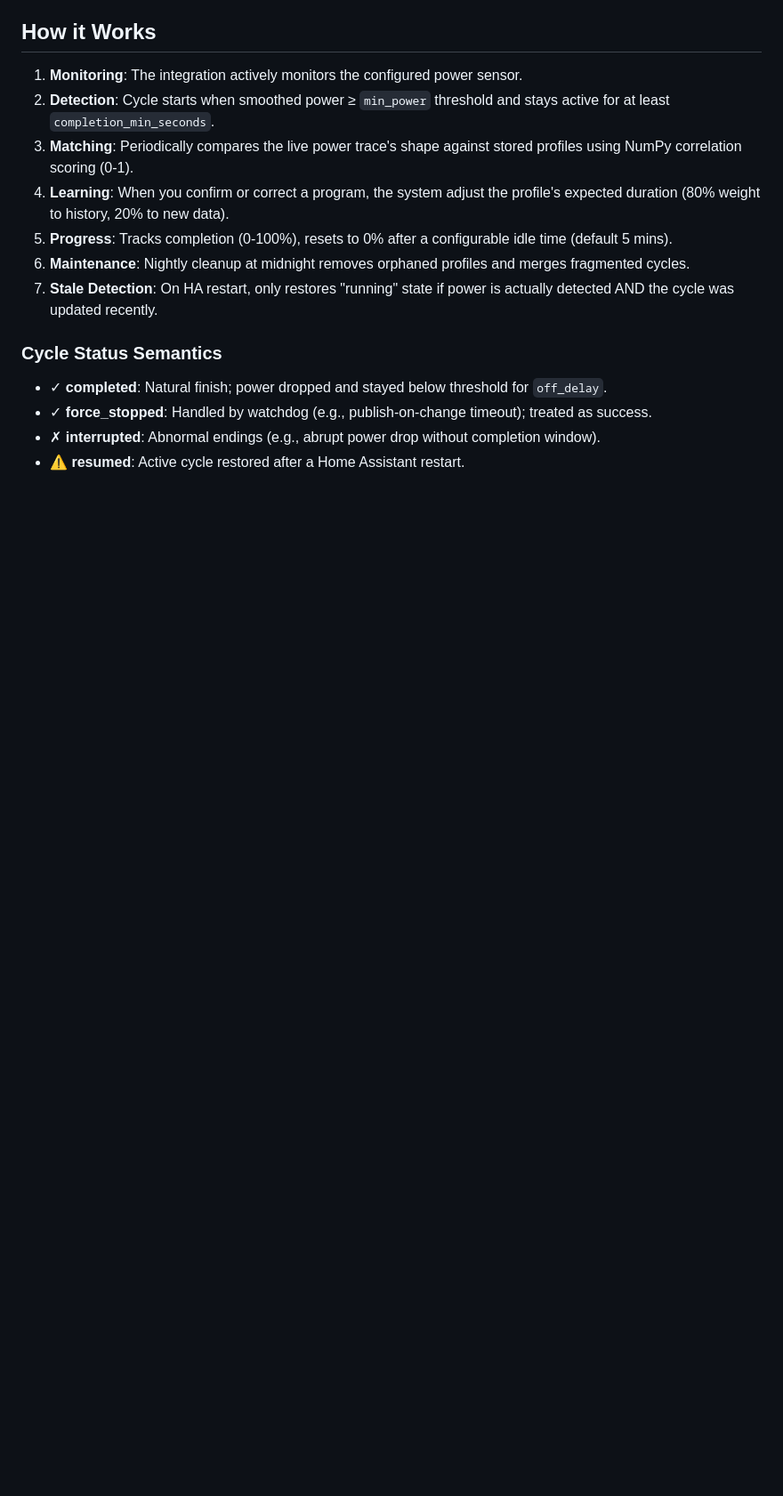
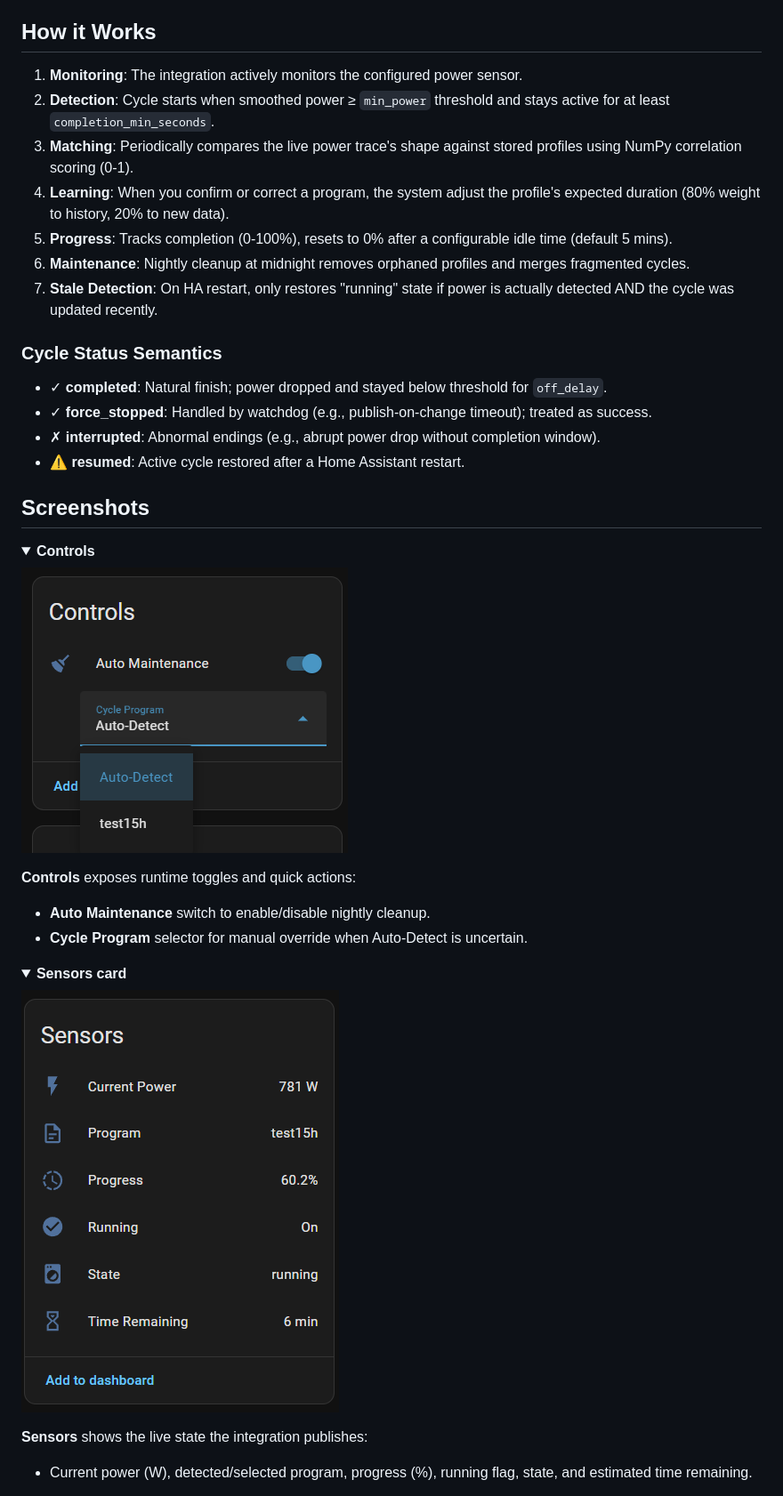
Before and after one commit to 3dg1luk43/ha_washdata, a Markdown page: README.md, the part around one of its changes. Shown at 89% size. GitHub-like rendering; pictures changed too: img/integration-controls.png (added), img/integration-sensors.png (added); folded sections open; blank space fills up the shorter version.

Commit message:
add screenshots to README

```diff
--- a/README.md
+++ b/README.md
@@ -64,3 +64,25 @@ Manual fallback (if not using HACS): copy `custom_components/ha_washdata` into y
 - ✓ **force_stopped**: Handled by watchdog (e.g., publish-on-change timeout); treated as success.
 - ✗ **interrupted**: Abnormal endings (e.g., abrupt power drop without completion window).
 - ⚠ **resumed**: Active cycle restored after a Home Assistant restart.
+
+## Screenshots
+
+<details>
+  <summary><b>Controls</b></summary>
+
+  ![Controls](img/integration-controls.png)
+
+  **Controls** exposes runtime toggles and quick actions:
+  - **Auto Maintenance** switch to enable/disable nightly cleanup.
+  - **Cycle Program** selector for manual override when Auto-Detect is uncertain.
+</details>
+
+<details>
+  <summary><b>Sensors card</b></summary>
+
+  ![Sensors](img/integration-sensors.png)
+
+  **Sensors** shows the live state the integration publishes:
+  - Current power (W), detected/selected program, progress (%), running flag, state, and estimated time remaining.
+</details>
+
```
Also changed, not shown: other parts of README.md (+29 -0 lines), img/integration-diagnostics.png (added), img/integration-profiles.png (added), img/integration-settings.png (added).
